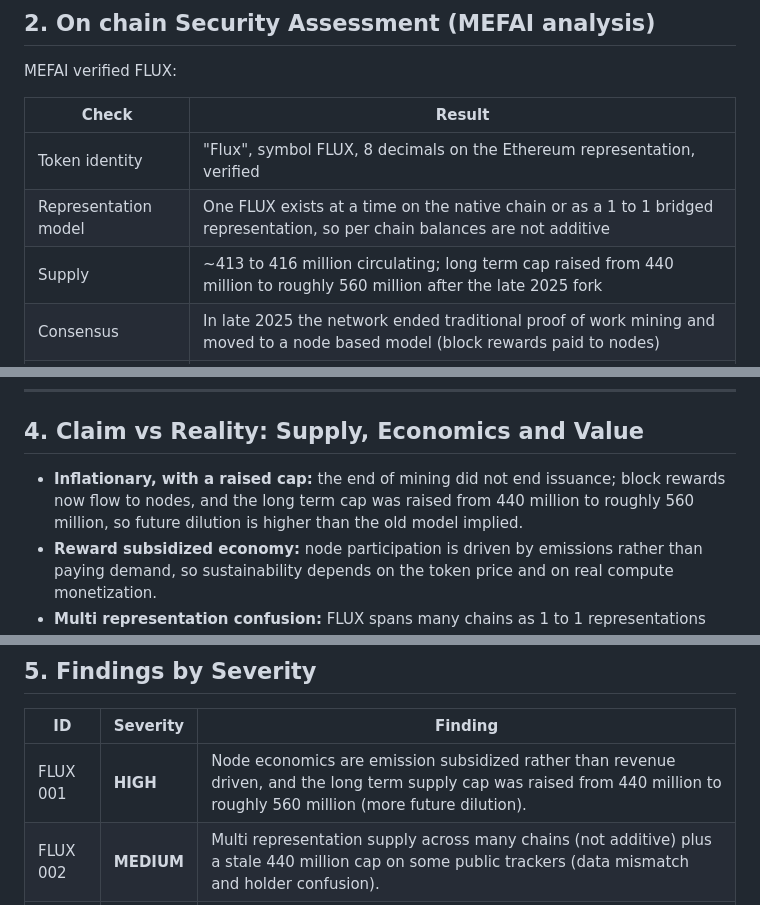
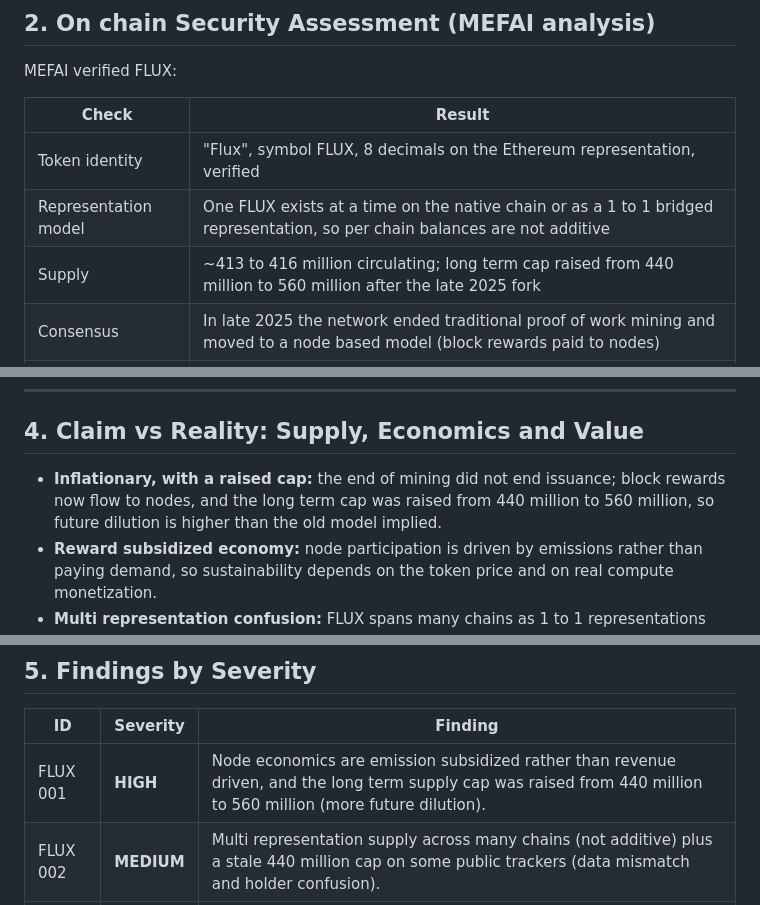
Before and after one commit to mefai-dev/security-audits, a Markdown page: audits/FLUX-ETH-0x720CD16b011b987Da3518fbf38c3071d4F0D1495.md, 3 parts joined by grey strips. Rendered like a GitHub page.

```diff
--- a/audits/FLUX-ETH-0x720CD16b011b987Da3518fbf38c3071d4F0D1495.md
+++ b/audits/FLUX-ETH-0x720CD16b011b987Da3518fbf38c3071d4F0D1495.md
@@ -56,7 +56,7 @@ MEFAI verified FLUX:
 |-------|--------|
 | Token identity | "Flux", symbol FLUX, 8 decimals on the Ethereum representation, verified |
 | Representation model | One FLUX exists at a time on the native chain or as a 1 to 1 bridged representation, so per chain balances are not additive |
-| Supply | ~413 to 416 million circulating; long term cap raised from 440 million to roughly 560 million after the late 2025 fork |
+| Supply | ~413 to 416 million circulating; long term cap raised from 440 million to 560 million after the late 2025 fork |
 | Consensus | In late 2025 the network ended traditional proof of work mining and moved to a node based model (block rewards paid to nodes) |
 | Nodes | Thousands of collateral gated nodes across tiers (permissionless given the collateral) |
 | Economics | Node rewards are emission driven rather than clearly revenue sustained |
@@ -75,7 +75,7 @@ MEFAI verified FLUX:
 
 ## 4. Claim vs Reality: Supply, Economics and Value
 
-- **Inflationary, with a raised cap:** the end of mining did not end issuance; block rewards now flow to nodes, and the long term cap was raised from 440 million to roughly 560 million, so future dilution is higher than the old model implied.
+- **Inflationary, with a raised cap:** the end of mining did not end issuance; block rewards now flow to nodes, and the long term cap was raised from 440 million to 560 million, so future dilution is higher than the old model implied.
 - **Reward subsidized economy:** node participation is driven by emissions rather than paying demand, so sustainability depends on the token price and on real compute monetization.
 - **Multi representation confusion:** FLUX spans many chains as 1 to 1 representations that are not additive, and some public trackers still display the old 440 million cap, a live data mismatch.
 - **Value:** the token is down roughly 98 to 99 percent from its 2022 peak, a micro capitalization with thin liquidity.
@@ -86,7 +86,7 @@ MEFAI verified FLUX:
 
 | ID | Severity | Finding |
 |----|----------|---------|
-| FLUX 001 | **HIGH** | Node economics are emission subsidized rather than revenue driven, and the long term supply cap was raised from 440 million to roughly 560 million (more future dilution). |
+| FLUX 001 | **HIGH** | Node economics are emission subsidized rather than revenue driven, and the long term supply cap was raised from 440 million to 560 million (more future dilution). |
 | FLUX 002 | **MEDIUM** | Multi representation supply across many chains (not additive) plus a stale 440 million cap on some public trackers (data mismatch and holder confusion). |
 | FLUX 003 | **MEDIUM** | Deep drawdown (~98 to 99 percent from the 2022 peak) and micro capitalization illiquidity. |
 | FLUX 004 | **LOW** | Post fork influence concentrates in large collateral holders and node operators; the GPU and AI narrative is early. |
```
Also changed, not shown: other parts of audits/FLUX-ETH-0x720CD16b011b987Da3518fbf38c3071d4F0D1495.md (+5 -5 lines).
